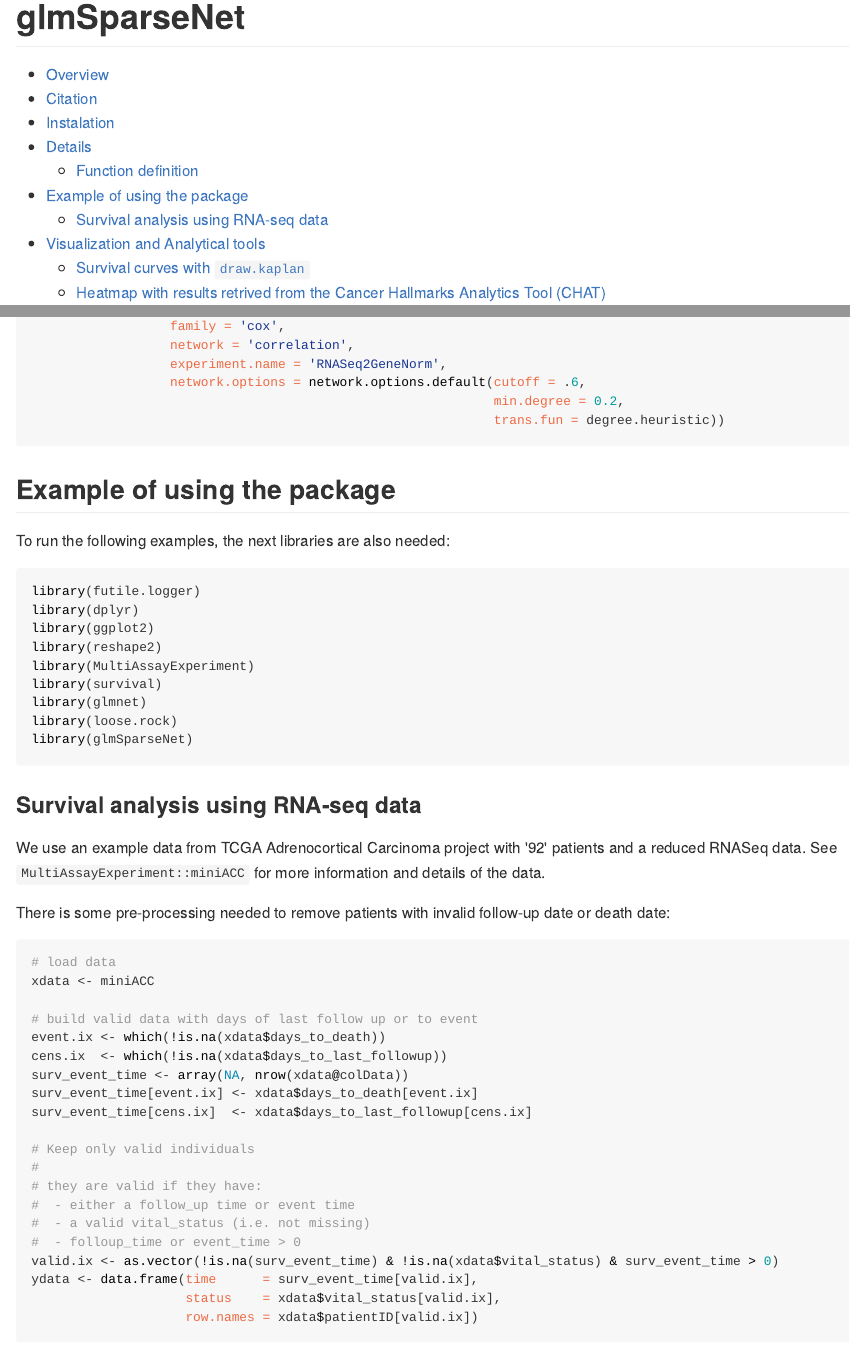
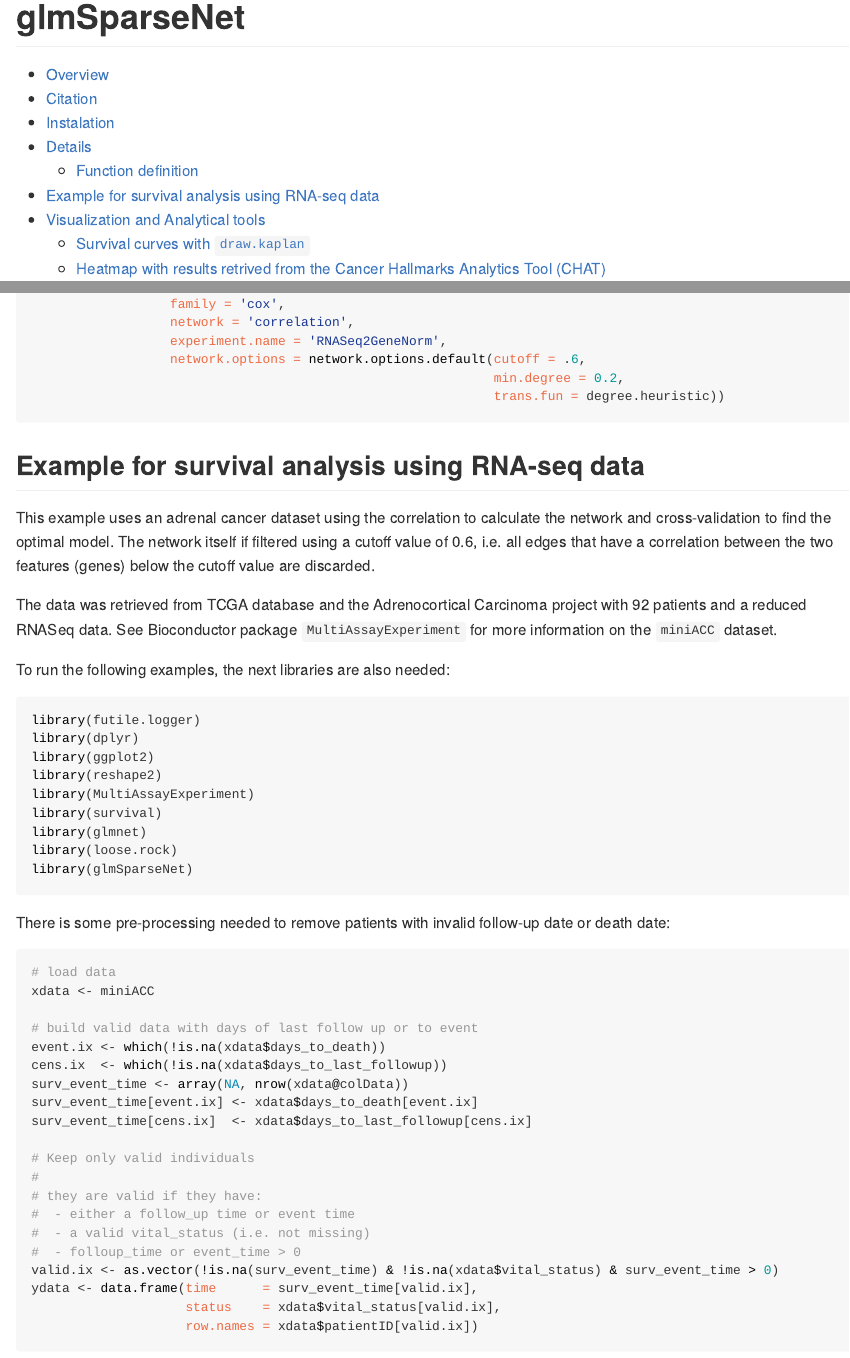
Before and after one commit to sysbiomed/glmSparseNet, an R Markdown document (README.Rmd): the page in a window 1100 px wide, from its top, and a second part further down, joined at a grey line. The pictures show the output file README.html that the author committed with the source, opened offline.

Commit message:
changes text

````diff
--- a/README.Rmd
+++ b/README.Rmd
@@ -100,7 +100,11 @@ network.cv.glmnet(xdata,
 
 
 
-## Example of using the package
+## Example for survival analysis using RNA-seq data
+
+This example uses an adrenal cancer dataset using the correlation to calculate the network and cross-validation to find the optimal model. The network itself if filtered using a cutoff value of 0.6, i.e. all edges that have a correlation between the two features (genes) below the cutoff value are discarded.
+
+The data was retrieved from TCGA database and the Adrenocortical Carcinoma project with 92 patients and a reduced RNASeq data. See Bioconductor package `MultiAssayExperiment` for more information on the `miniACC` dataset.
 
 To run the following examples, the next libraries are also needed:
 
@@ -128,10 +132,6 @@ library(loose.rock)
 library(glmSparseNet)
 ```
 
-### Survival analysis using RNA-seq data
-
-We use an example data from TCGA Adrenocortical Carcinoma project with '92' patients and a reduced RNASeq data. See `MultiAssayExperiment::miniACC` for more information and details of the data.
-
 There is some pre-processing needed to remove patients with invalid follow-up date or death date:
 
 ```{r multi.assay}
````
Also changed, not shown: README.html, README.md, README.Rmd (2 more changed lines), 1 other file.
